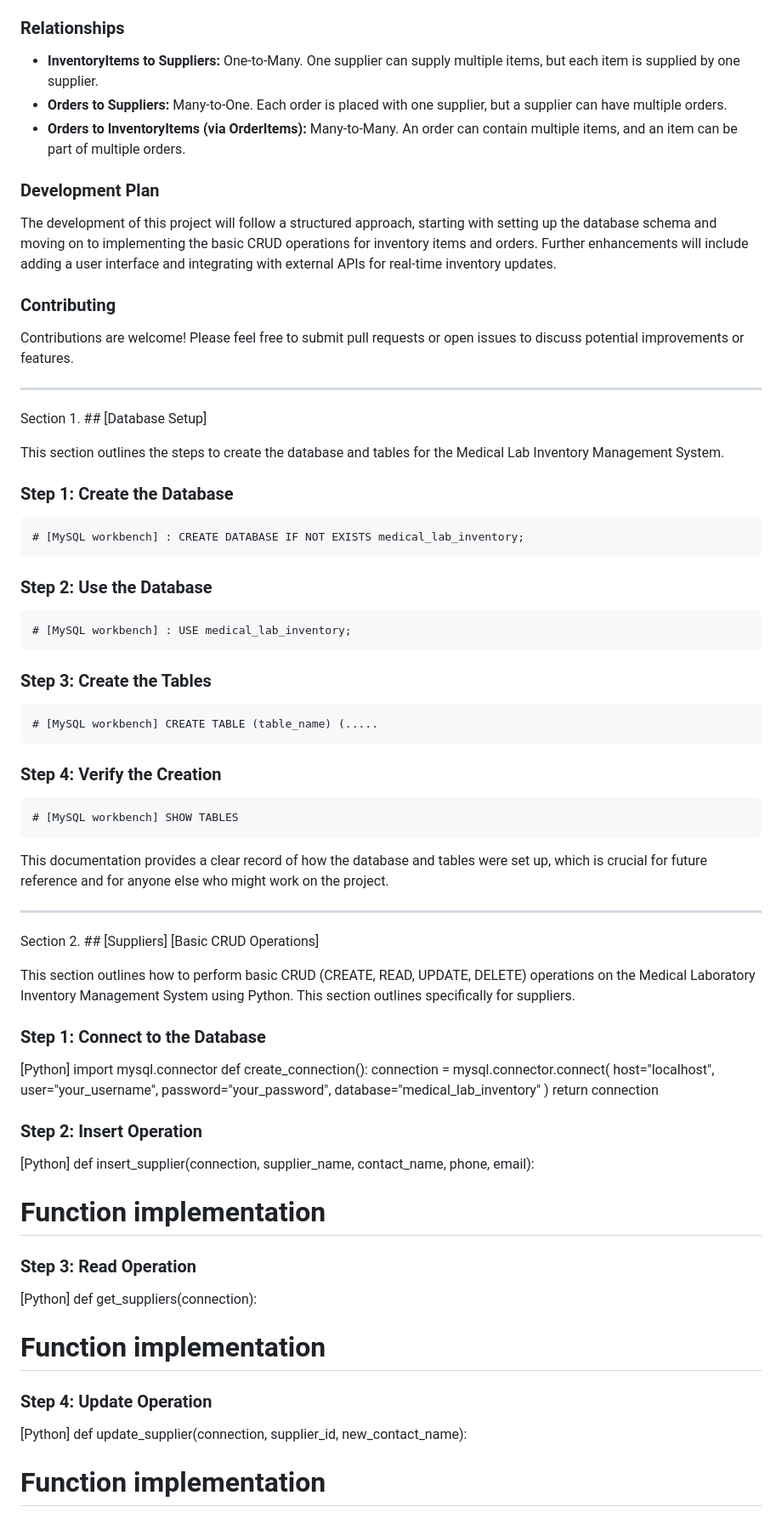
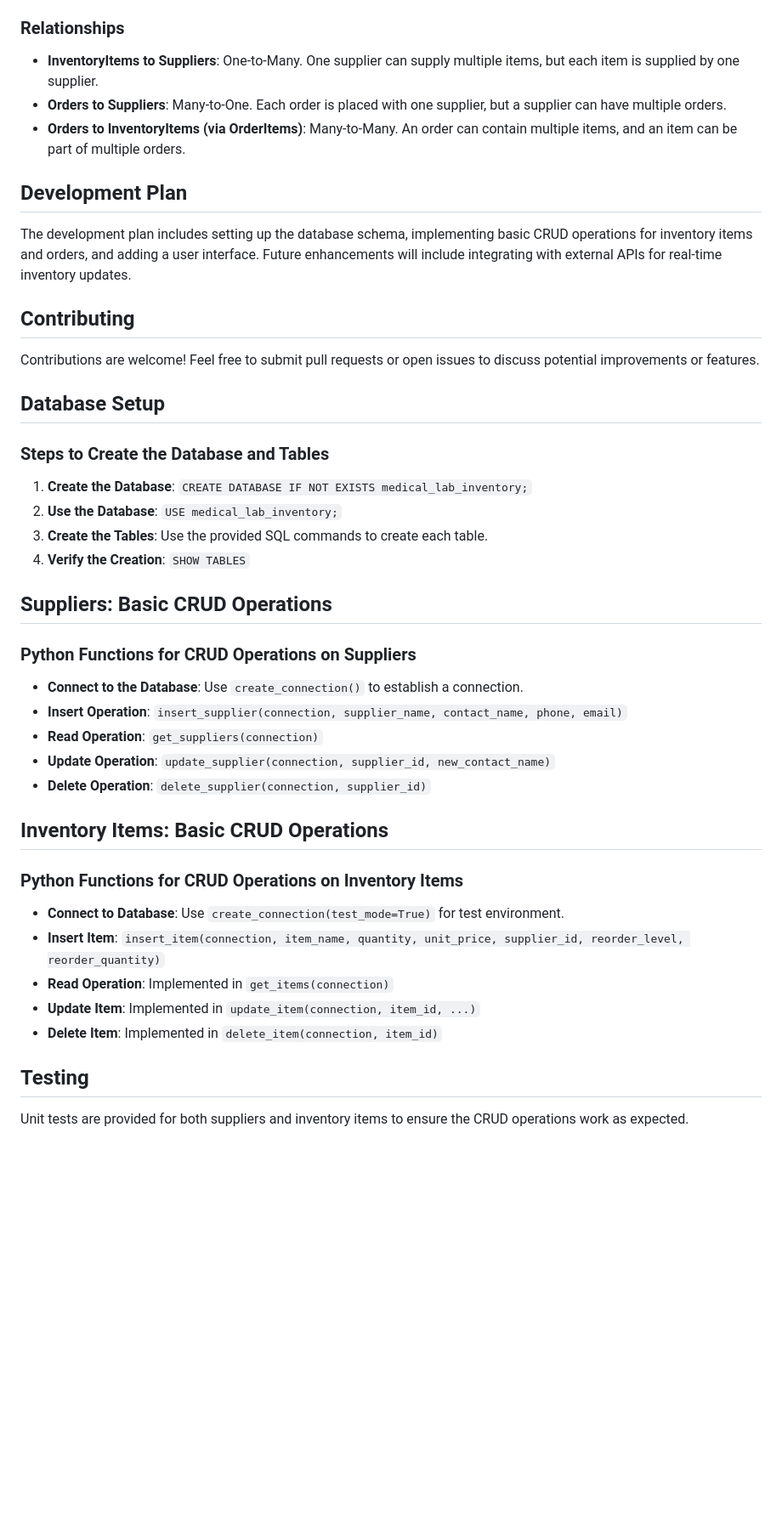
Before and after one commit to Kyneticz/MLSInventory-Management, a Markdown page: README.md, the part around one of its changes. Shown at 85% size. Rendered like a GitHub page; blank space fills up the shorter version.

```diff
--- a/README.md
+++ b/README.md
@@ -43,70 +38,48 @@ Ultimately, I used this a means to work on my technical acumen as I desire to tr
 
 ### Relationships
 
-- **InventoryItems to Suppliers:** One-to-Many. One supplier can supply multiple items, but each item is supplied by one supplier.
-- **Orders to Suppliers:** Many-to-One. Each order is placed with one supplier, but a supplier can have multiple orders.
-- **Orders to InventoryItems (via OrderItems):** Many-to-Many. An order can contain multiple items, and an item can be part of multiple orders.
+- **InventoryItems to Suppliers**: One-to-Many. One supplier can supply multiple items, but each item is supplied by one supplier.
+- **Orders to Suppliers**: Many-to-One. Each order is placed with one supplier, but a supplier can have multiple orders.
+- **Orders to InventoryItems (via OrderItems)**: Many-to-Many. An order can contain multiple items, and an item can be part of multiple orders.
 
-### Development Plan
+## Development Plan
 
-The development of this project will follow a structured approach, starting with setting up the database schema and moving on to implementing the basic CRUD operations for inventory items and orders.
-Further enhancements will include adding a user interface and integrating with external APIs for real-time inventory updates.
+The development plan includes setting up the database schema, implementing basic CRUD operations for inventory items and orders, and adding a user interface. Future enhancements will include integrating with external APIs for real-time inventory updates.
 
-### Contributing
+## Contributing
 
-Contributions are welcome! Please feel free to submit pull requests or open issues to discuss potential improvements or features.
+Contributions are welcome! Feel free to submit pull requests or open issues to discuss potential improvements or features.
 
-------------------------------------------------------------------------------------------------------------------------
+## Database Setup
 
-Section 1. ## [Database Setup]
+### Steps to Create the Database and Tables
 
-This section outlines the steps to create the database and tables for the Medical Lab Inventory Management System.
+1. **Create the Database**: `CREATE DATABASE IF NOT EXISTS medical_lab_inventory;`
+2. **Use the Database**: `USE medical_lab_inventory;`
+3. **Create the Tables**: Use the provided SQL commands to create each table.
+4. **Verify the Creation**: `SHOW TABLES`
 
-### Step 1: Create the Database
-	# [MySQL workbench] : CREATE DATABASE IF NOT EXISTS medical_lab_inventory;
-### Step 2: Use the Database
-	# [MySQL workbench] : USE medical_lab_inventory;
-### Step 3: Create the Tables
-	# [MySQL workbench] CREATE TABLE (table_name) (.....
-### Step 4: Verify the Creation
-	# [MySQL workbench] SHOW TABLES
+## Suppliers: Basic CRUD Operations
 
-This documentation provides a clear record of how the database and tables were set up, which is crucial for future reference and for anyone else who might work on the project.
+### Python Functions for CRUD Operations on Suppliers
 
-------------------------------------------------------------------------------------------------------------------------
+- **Connect to the Database**: Use `create_connection()` to establish a connection.
+- **Insert Operation**: `insert_supplier(connection, supplier_name, contact_name, phone, email)`
+- **Read Operation**: `get_suppliers(connection)`
+- **Update Operation**: `update_supplier(connection, supplier_id, new_contact_name)`
+- **Delete Operation**: `delete_supplier(connection, supplier_id)`
 
-Section 2. ## [Suppliers] [Basic CRUD Operations]
+## Inventory Items: Basic CRUD Operations
 
-This section outlines how to perform basic CRUD (CREATE, READ, UPDATE, DELETE) operations on the Medical Laboratory Inventory Management System using Python.
-This section outlines specifically for suppliers.
+### Python Functions for CRUD Operations on Inventory Items
 
-### Step 1: Connect to the Database
+- **Connect to Database**: Use `create_connection(test_mode=True)` for test environment.
+- **Insert Item**: `insert_item(connection, item_name, quantity, unit_price, supplier_id, reorder_level, reorder_quantity)`
+- **Read Operation**: Implemented in `get_items(connection)`
+- **Update Item**: Implemented in `update_item(connection, item_id, ...)`
+- **Delete Item**: Implemented in `delete_item(connection, item_id)`
 
-[Python]
-import mysql.connector
-def create_connection():
-	connection = mysql.connector.connect( host="localhost",
-		user="your_username",
-		password="your_password",
-		database="medical_lab_inventory"
-)
-return connection
+## Testing
 
-### Step 2: Insert Operation
+Unit tests are provided for both suppliers and inventory items to ensure the CRUD operations work as expected.
 
-[Python]
-def insert_supplier(connection, supplier_name, contact_name, phone, email):
-# Function implementation
-
-### Step 3: Read Operation
-
-[Python]
-def get_suppliers(connection):
-# Function implementation
-
-### Step 4: Update Operation
-
-[Python]
-def update_supplier(connection, supplier_id, new_contact_name):
-# Function implementation
-
```
Also changed, not shown: other parts of README.md (+13 -101 lines).
